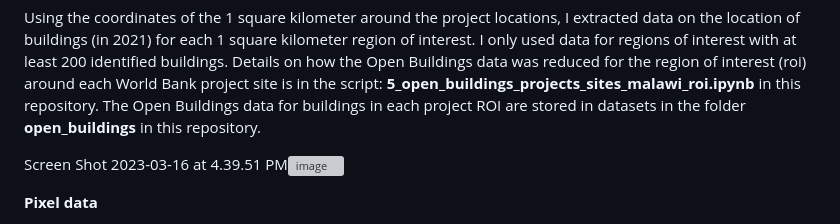
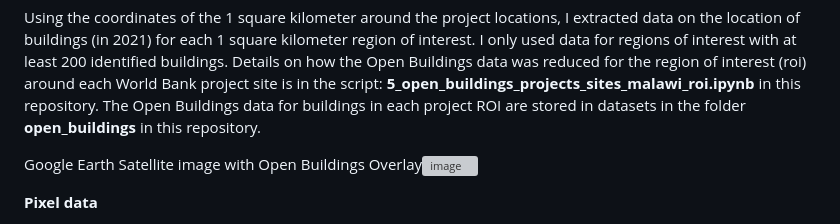
Before and after one commit to andrewwells991/mds_thesis, a Markdown page: README.md, the part around the change. Rendered like a GitHub page; grey boxes are pictures that could not be loaded.

```diff
--- a/README.md
+++ b/README.md
@@ -42,7 +42,7 @@ Open Buildings was an initiative for which experiments were carried out using a
 
 Using the coordinates of the 1 square kilometer around the project locations, I extracted data on the location of buildings (in 2021) for each 1 square kilometer region of interest. I only used data for regions of interest with at least 200 identified buildings. Details on how the Open Buildings data was reduced for the region of interest (roi) around each World Bank project site is in the script: **5_open_buildings_projects_sites_malawi_roi.ipynb** in this repository. The Open Buildings data for buildings in each project ROI are stored in datasets in the folder **open_buildings** in this repository.
 
-Screen Shot 2023-03-16 at 4.39.51 PM<img width="1128" alt="image" src="https://user-images.githubusercontent.com/78730842/225671256-29b7ab44-4bf7-43b2-8c65-75b2bfefc292.png">
+Google Earth Satellite image with Open Buildings Overlay<img width="1128" alt="image" src="https://user-images.githubusercontent.com/78730842/225671256-29b7ab44-4bf7-43b2-8c65-75b2bfefc292.png">
 
 
 **Pixel data**
```
